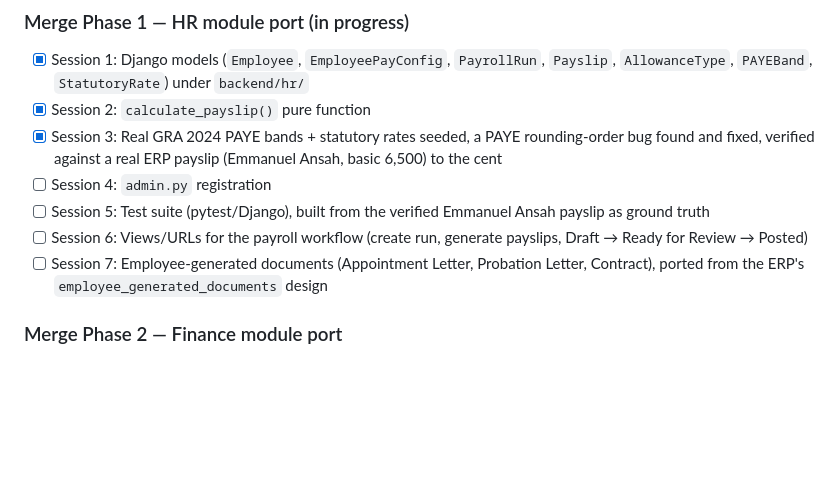
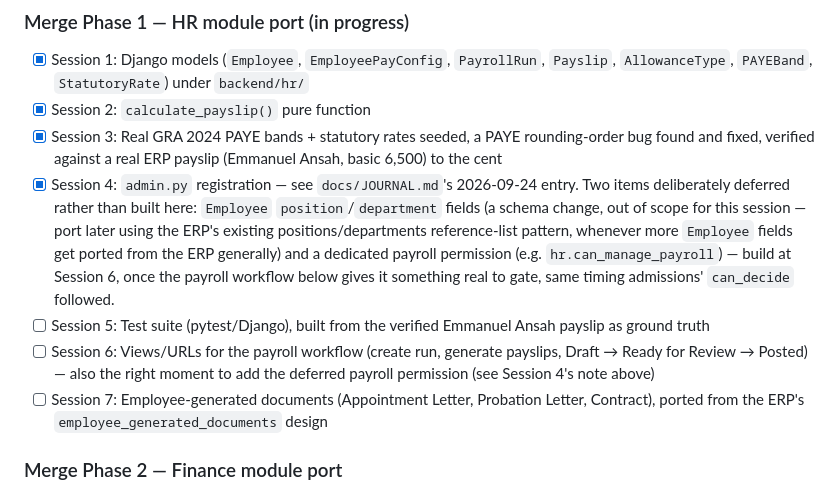
Before and after one commit to wheezy20/tcs-os, a Markdown page: docs/PLAN.md, the part around the change. Rendered like a GitHub page; blank space fills up the shorter version.

```diff
--- a/docs/PLAN.md
+++ b/docs/PLAN.md
@@ -72,11 +72,22 @@ throughout, so no back-pay or compliance issue.
 - [x] Session 3: Real GRA 2024 PAYE bands + statutory rates seeded, a
       PAYE rounding-order bug found and fixed, verified against a real
       ERP payslip (Emmanuel Ansah, basic 6,500) to the cent
-- [ ] Session 4: `admin.py` registration
+- [x] Session 4: `admin.py` registration — see `docs/JOURNAL.md`'s
+      2026-09-24 entry. Two items deliberately deferred rather than
+      built here: `Employee` `position`/`department` fields (a schema
+      change, out of scope for this session — port later using the
+      ERP's existing positions/departments reference-list pattern,
+      whenever more `Employee` fields get ported from the ERP
+      generally) and a dedicated payroll permission (e.g.
+      `hr.can_manage_payroll`) — build at Session 6, once the payroll
+      workflow below gives it something real to gate, same timing
+      admissions' `can_decide` followed.
 - [ ] Session 5: Test suite (pytest/Django), built from the verified
       Emmanuel Ansah payslip as ground truth
 - [ ] Session 6: Views/URLs for the payroll workflow (create run,
-      generate payslips, Draft → Ready for Review → Posted)
+      generate payslips, Draft → Ready for Review → Posted) — also the
+      right moment to add the deferred payroll permission (see Session
+      4's note above)
 - [ ] Session 7: Employee-generated documents (Appointment Letter,
       Probation Letter, Contract), ported from the ERP's
       `employee_generated_documents` design
```
Also changed, not shown: docs/DESIGN.md (+11 -0 lines), docs/JOURNAL.md (+55 -0 lines).
